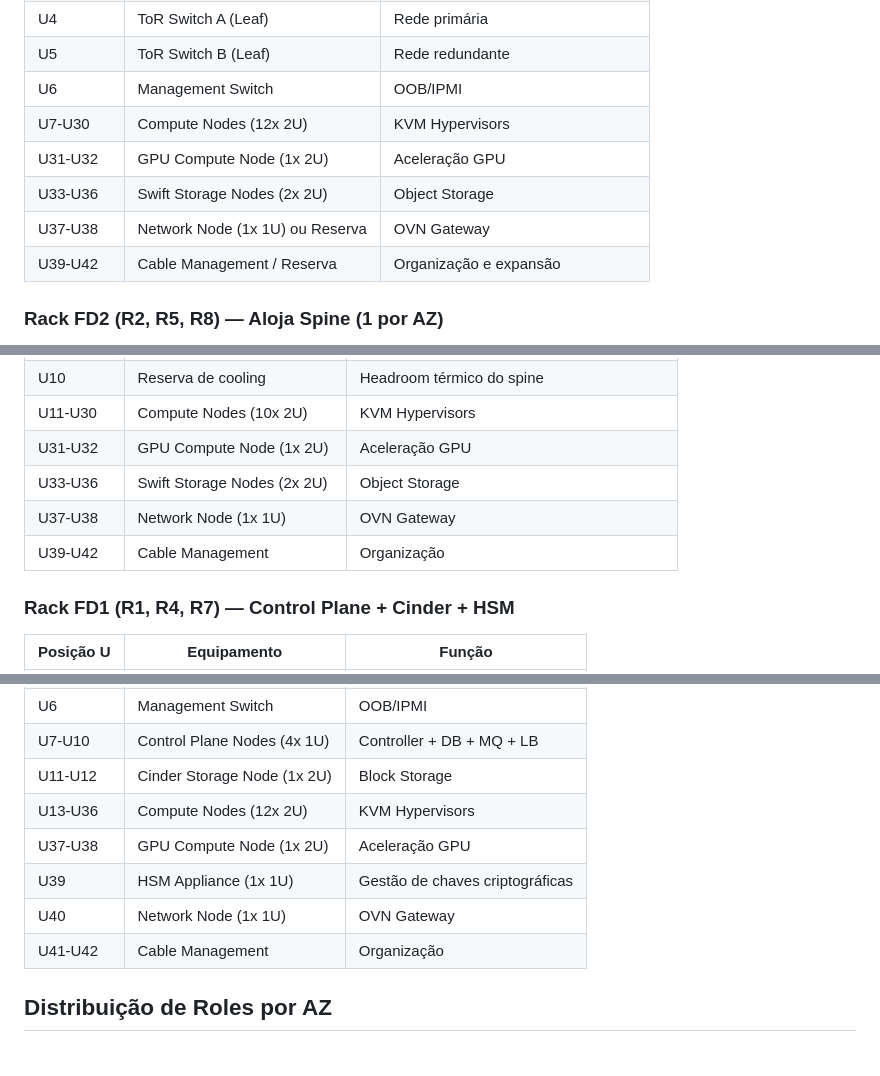
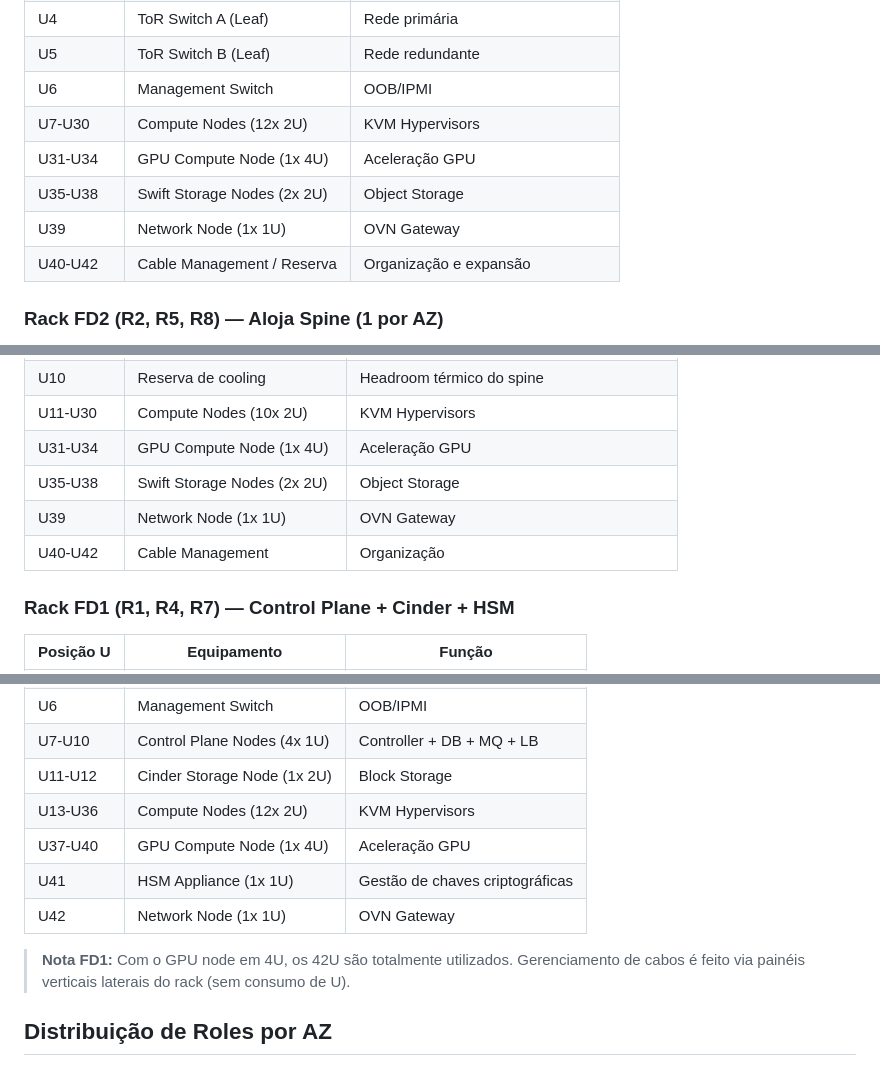
Before and after one commit to heitorrapcinski/private-cloud-project, a Markdown page: docs/01-physical-architecture.md, 3 parts joined by grey strips. Drawn GitHub-style.

```diff
--- a/docs/01-physical-architecture.md
+++ b/docs/01-physical-architecture.md
@@ -35,10 +35,10 @@ Cada rack (42U) segue um layout lógico padronizado. Existem três variantes:
 | U5 | ToR Switch B (Leaf) | Rede redundante |
 | U6 | Management Switch | OOB/IPMI |
 | U7-U30 | Compute Nodes (12x 2U) | KVM Hypervisors |
-| U31-U32 | GPU Compute Node (1x 2U) | Aceleração GPU |
-| U33-U36 | Swift Storage Nodes (2x 2U) | Object Storage |
-| U37-U38 | Network Node (1x 1U) ou Reserva | OVN Gateway |
-| U39-U42 | Cable Management / Reserva | Organização e expansão |
+| U31-U34 | GPU Compute Node (1x 4U) | Aceleração GPU |
+| U35-U38 | Swift Storage Nodes (2x 2U) | Object Storage |
+| U39 | Network Node (1x 1U) | OVN Gateway |
+| U40-U42 | Cable Management / Reserva | Organização e expansão |
 
 ### Rack FD2 (R2, R5, R8) — Aloja Spine (1 por AZ)
 
@@ -55,10 +55,10 @@ O spine da AZ ocupa o rack FD2, consumindo espaço que antes estava destinado a
 | U8-U9 | Spine Patch Panel (MPO/LC) | Uplinks spine ↔ 18 leaves + mesh inter-spine |
 | U10 | Reserva de cooling | Headroom térmico do spine |
 | U11-U30 | Compute Nodes (10x 2U) | KVM Hypervisors |
-| U31-U32 | GPU Compute Node (1x 2U) | Aceleração GPU |
-| U33-U36 | Swift Storage Nodes (2x 2U) | Object Storage |
-| U37-U38 | Network Node (1x 1U) | OVN Gateway |
-| U39-U42 | Cable Management | Organização |
+| U31-U34 | GPU Compute Node (1x 4U) | Aceleração GPU |
+| U35-U38 | Swift Storage Nodes (2x 2U) | Object Storage |
+| U39 | Network Node (1x 1U) | OVN Gateway |
+| U40-U42 | Cable Management | Organização |
 
 ### Rack FD1 (R1, R4, R7) — Control Plane + Cinder + HSM
 
@@ -72,10 +72,12 @@ O spine da AZ ocupa o rack FD2, consumindo espaço que antes estava destinado a
 | U7-U10 | Control Plane Nodes (4x 1U) | Controller + DB + MQ + LB |
 | U11-U12 | Cinder Storage Node (1x 2U) | Block Storage |
 | U13-U36 | Compute Nodes (12x 2U) | KVM Hypervisors |
-| U37-U38 | GPU Compute Node (1x 2U) | Aceleração GPU |
-| U39 | HSM Appliance (1x 1U) | Gestão de chaves criptográficas |
-| U40 | Network Node (1x 1U) | OVN Gateway |
-| U41-U42 | Cable Management | Organização |
+| U37-U40 | GPU Compute Node (1x 4U) | Aceleração GPU |
+| U41 | HSM Appliance (1x 1U) | Gestão de chaves criptográficas |
+| U42 | Network Node (1x 1U) | OVN Gateway |
+
+> **Nota FD1:** Com o GPU node em 4U, os 42U são totalmente utilizados. Gerenciamento de cabos
+> é feito via painéis verticais laterais do rack (sem consumo de U).
 
 ## Distribuição de Roles por AZ
 
```
Also changed, not shown: other parts of docs/01-physical-architecture.md (+12 -12 lines), docs/12-hardware-bom.md (+7 -7 lines).
